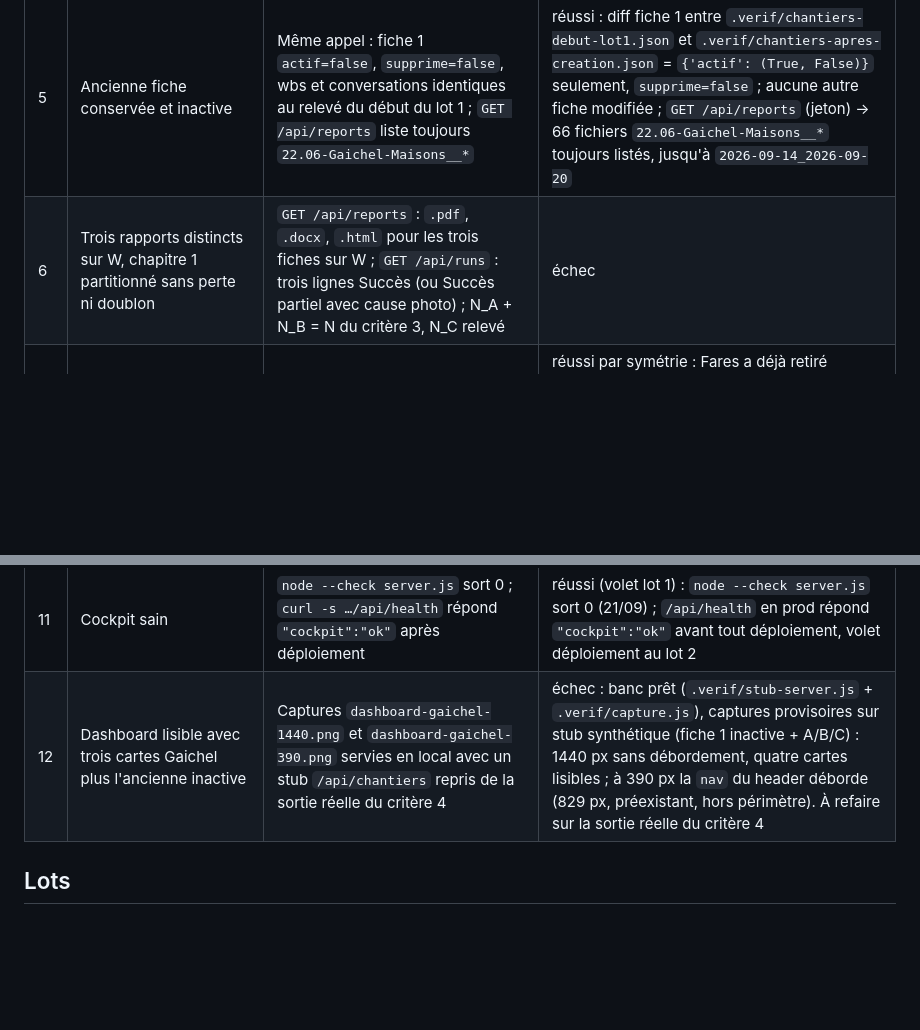
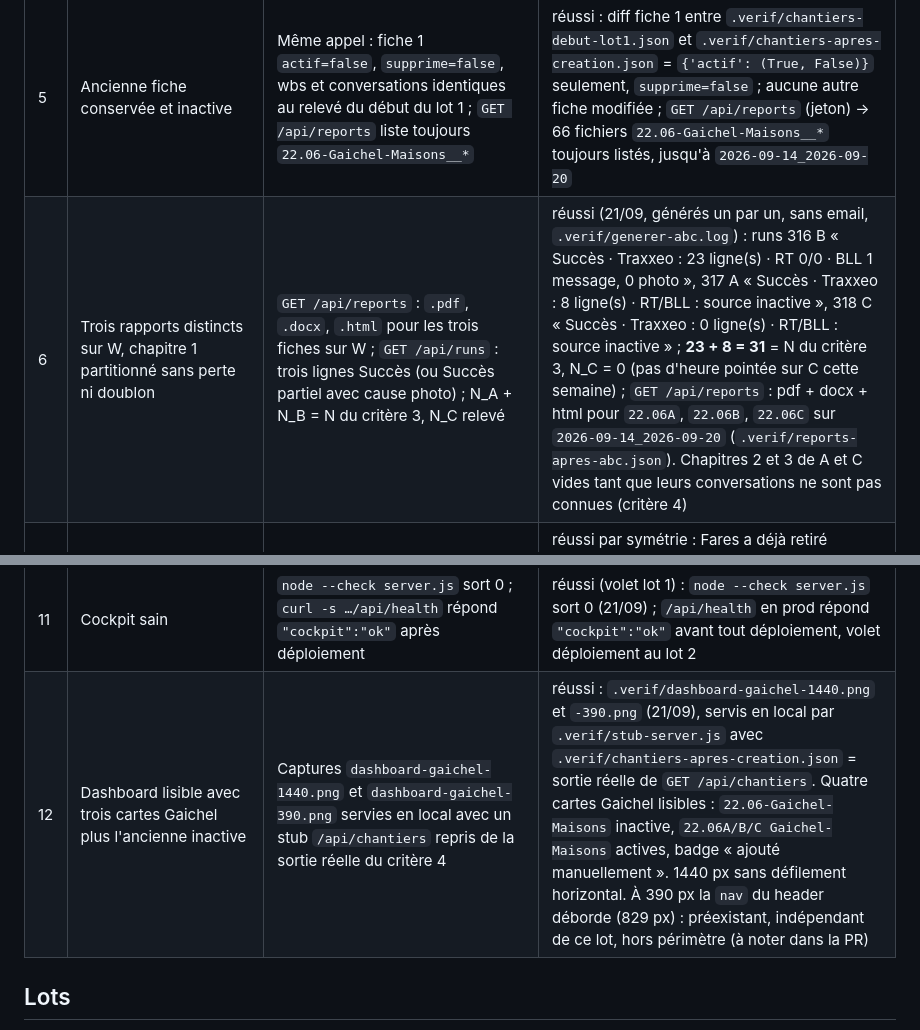
Before and after one commit to vincentrmn/dz, a Markdown page: docs/plans/gaichel-trois-rapports.md, 2 parts joined by grey strips. GitHub-like rendering; blank space fills up the shorter version.

Commit message:
Plan Gaichel : trois rapports 22.06A/B/C générés sur la semaine cible (critère 6), captures du Dashboard (critère 12)
Co-Authored-By: Claude Fable 5.1 <noreply@anthropic.com>
Claude-Session: https://claude.ai/code/session_01FopAwuMj9h927FATurpePn

```diff
--- a/docs/plans/gaichel-trois-rapports.md
+++ b/docs/plans/gaichel-trois-rapports.md
@@ -91,13 +91,13 @@ Chaque critère démarre à « échec » et ne passe à « réussi » qu'avec un
 | 3 | Non-régression : fiche 1 (wbs inchangé) régénérée sur W donne le même « Traxxeo : N ligne(s) » avant et après le changement du nœud | Deux lignes `GET /api/runs` fiche 1, période W, même N, statut Succès | réussi, avec un écart expliqué : avant = run 314 « Succès · Traxxeo : 0 ligne(s) · RT 0/0 · BLL 1 message, 0 photo » ; après = run 315 « Succès · Traxxeo : **31 ligne(s)** · RT 0/0 · BLL 1 message, 0 photo » (21/09, `.verif/runs-314-315.txt`). N n'est pas égal parce que Traxxeo renvoie **déjà** `22.06A`/`22.06B` sans espace (Fares a fait le changement) : visible dans l'exécution n8n 9692, sortie de `Mapper activité Traxxeo`, libellés de repli « Heure travail — 22.06A » / « … 22.06B ». Le chapitre 1 de Gaichel était vide en silence depuis fin août (runs 291, 303, 310 à 0 ligne) ; la normalisation le rétablit sans toucher aux autres chapitres |
 | 4 | Trois fiches distinctes et complètes | `GET /api/chantiers` : noms contenant `22.06A`, `22.06B`, `22.06C`, six IDs de conversation non vides et tous différents, wbs `22.06A`/`22.06B`/`22.06C`, `actif=true`, `mail_actif=true`, emails `dzconstruct@dzconstruct.lu` | partiel (21/09) : `GET /api/chantiers` → fiches 19 `22.06A Gaichel-Maisons`, 20 `22.06B Gaichel-Maisons`, 21 `22.06C Gaichel-Maisons`, wbs `22.06A`/`22.06B`/`22.06C`, `actif=true`, `mail_actif=true`, emails `dzconstruct@dzconstruct.lu` (`.verif/chantiers-apres-creation.json`). **Il manque 4 IDs sur 6** : seule B a ses deux conversations. L'exécution 9685 du scan liste 232 conversations du compte assembleur ; les seules Gaichel sont `22.06B-BL&L-Gaichel-Maisons` (`19:f1f06e61…`) et `22.06B-RT-Gaichel-Maisons` (`19:9e38aca9…`), c'est-à-dire les **anciennes conversations de la fiche 1, renommées en B**. Aucune `22.06A-…` ni `22.06C-…` visible : le compte assembleur n'en est pas membre (ou elles n'existent pas). Vincent a demandé à Francis d'ajouter le compte assembleur aux conversations A et C ; les IDs se saisiront dans le Dashboard (« Configuration des sources ») dès qu'ils seront visibles |
 | 5 | Ancienne fiche conservée et inactive | Même appel : fiche 1 `actif=false`, `supprime=false`, wbs et conversations identiques au relevé du début du lot 1 ; `GET /api/reports` liste toujours `22.06-Gaichel-Maisons__*` | réussi : diff fiche 1 entre `.verif/chantiers-debut-lot1.json` et `.verif/chantiers-apres-creation.json` = `{'actif': (True, False)}` seulement, `supprime=false` ; aucune autre fiche modifiée ; `GET /api/reports` (jeton) → 66 fichiers `22.06-Gaichel-Maisons__*` toujours listés, jusqu'à `2026-09-14_2026-09-20` |
-| 6 | Trois rapports distincts sur W, chapitre 1 partitionné sans perte ni doublon | `GET /api/reports` : `.pdf`, `.docx`, `.html` pour les trois fiches sur W ; `GET /api/runs` : trois lignes Succès (ou Succès partiel avec cause photo) ; N_A + N_B = N du critère 3, N_C relevé | échec |
+| 6 | Trois rapports distincts sur W, chapitre 1 partitionné sans perte ni doublon | `GET /api/reports` : `.pdf`, `.docx`, `.html` pour les trois fiches sur W ; `GET /api/runs` : trois lignes Succès (ou Succès partiel avec cause photo) ; N_A + N_B = N du critère 3, N_C relevé | réussi (21/09, générés un par un, sans email, `.verif/generer-abc.log`) : runs 316 B « Succès · Traxxeo : 23 ligne(s) · RT 0/0 · BLL 1 message, 0 photo », 317 A « Succès · Traxxeo : 8 ligne(s) · RT/BLL : source inactive », 318 C « Succès · Traxxeo : 0 ligne(s) · RT/BLL : source inactive » ; **23 + 8 = 31** = N du critère 3, N_C = 0 (pas d'heure pointée sur C cette semaine) ; `GET /api/reports` : pdf + docx + html pour `22.06A`, `22.06B`, `22.06C` sur `2026-09-14_2026-09-20` (`.verif/reports-apres-abc.json`). Chapitres 2 et 3 de A et C vides tant que leurs conversations ne sont pas connues (critère 4) |
 | 7 | Chapitre 1 rempli avec un WBS Traxxeo encore espacé | Tant que Fares n'a rien changé, la ligne dz_runs de A (fiche à `22.06A` sans espace) montre « Traxxeo : N ligne(s) », N > 0 sur une semaine travaillée | réussi par symétrie : Fares a déjà retiré l'espace (voir critère 3), le cas « fiche sans espace, Traxxeo avec » n'existe plus en prod. La tolérance est prouvée dans l'autre sens : fiche 1 à `22.06 A;22.06 B` (avec espace) contre Traxxeo `22.06A`/`22.06B` (sans) → 31 lignes (run 315), et en local sur les deux sens (`.verif/test-mapper.js`) |
 | 8 | La découverte crée une fiche distincte pour un code à lettre, quelle que soit la graphie, et ne touche pas les fiches existantes | Sortie d'exécution du scan relancé (MCP n8n) : aucun doublon, diff vide de `GET /api/chantiers` avant/après ; `node -e` sur la dérivation de clé : `22.06A-BL&L-X`, `22.06 A-RT-X`, `CH:22-06 A` donnent `22.06A`, `22.06-BL&L-X` donne `22.06`, sort 0 | échec |
 | 9 | Le guide documente la convention | `grep -c "22.06A-BL&amp;L-Gaichel-Maisons" public/guide.html` ≥ 1 et `grep -c "22.06 A;22.06 B" public/guide.html` = 0 ; captures `guide-teams-1440.png` et `guide-teams-390.png` (servi en local, pas de scroll horizontal) ; après déploiement `curl …/guide` avec le jeton contient `22.06A` | échec |
 | 10 | BIBLE et CLAUDE.md alignés | `grep -n "ne pas changer" CLAUDE.md` ne cite plus Gaichel ; `grep -c "22.06A" docs/BIBLE.md` ≥ 1 ; `grep -c "22.06 A + 22.06 B" CLAUDE.md` = 0 | échec |
 | 11 | Cockpit sain | `node --check server.js` sort 0 ; `curl -s …/api/health` répond `"cockpit":"ok"` après déploiement | réussi (volet lot 1) : `node --check server.js` sort 0 (21/09) ; `/api/health` en prod répond `"cockpit":"ok"` avant tout déploiement, volet déploiement au lot 2 |
-| 12 | Dashboard lisible avec trois cartes Gaichel plus l'ancienne inactive | Captures `dashboard-gaichel-1440.png` et `dashboard-gaichel-390.png` servies en local avec un stub `/api/chantiers` repris de la sortie réelle du critère 4 | échec : banc prêt (`.verif/stub-server.js` + `.verif/capture.js`), captures provisoires sur stub synthétique (fiche 1 inactive + A/B/C) : 1440 px sans débordement, quatre cartes lisibles ; à 390 px la `nav` du header déborde (829 px, préexistant, hors périmètre). À refaire sur la sortie réelle du critère 4 |
+| 12 | Dashboard lisible avec trois cartes Gaichel plus l'ancienne inactive | Captures `dashboard-gaichel-1440.png` et `dashboard-gaichel-390.png` servies en local avec un stub `/api/chantiers` repris de la sortie réelle du critère 4 | réussi : `.verif/dashboard-gaichel-1440.png` et `-390.png` (21/09), servis en local par `.verif/stub-server.js` avec `.verif/chantiers-apres-creation.json` = sortie réelle de `GET /api/chantiers`. Quatre cartes Gaichel lisibles : `22.06-Gaichel-Maisons` inactive, `22.06A/B/C Gaichel-Maisons` actives, badge « ajouté manuellement ». 1440 px sans défilement horizontal. À 390 px la `nav` du header déborde (829 px) : préexistant, indépendant de ce lot, hors périmètre (à noter dans la PR) |
 
 ## Lots
 
```
